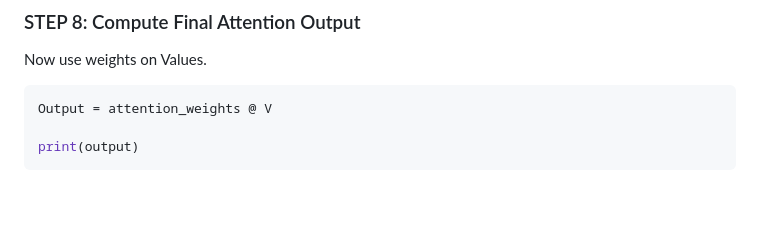
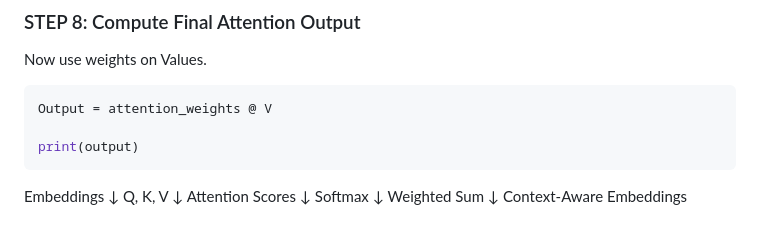
Before and after one commit to Hari-Nikesh-R/gen-ai-notebook, a Markdown page: day1_building_transformer/self_attention/README.md, the part around the change. GitHub-like rendering; blank space fills up the shorter version.

Commit message:
Empty text in self attentinon

````diff
--- a/day1_building_transformer/self_attention/README.md
+++ b/day1_building_transformer/self_attention/README.md
@@ -206,3 +206,16 @@ Output = attention_weights @ V
 
 print(output)
 ```
+
+
+Embeddings
+   ↓
+Q, K, V
+   ↓
+Attention Scores
+   ↓
+Softmax
+   ↓
+Weighted Sum
+   ↓
+Context-Aware Embeddings
````
